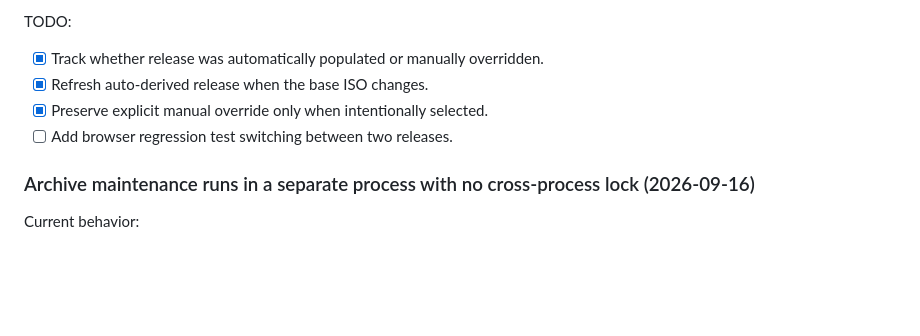
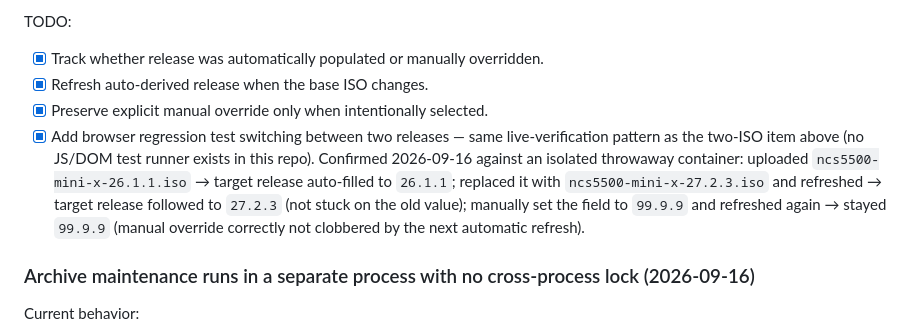
Before and after one commit to patricklind/gisobuild-gui, a Markdown page: docs/todo/07-BUG-AUDIT-TODO.md, the part around the change. Drawn GitHub-style; blank space fills up the shorter version.

Commit message:
docs: live-verify target-release tracking across an ISO switch
Closed the last open item in "Target release can remain stale after the
selected ISO changes" - no JS/DOM test runner exists in this repo, so this
is a live-verification record like the two-ISO item above it.

Confirmed against an isolated throwaway container: uploading a second ISO
for a different release correctly re-derives the target release (not stuck
on the first ISO's value), and a manual override of that field survives a
subsequent refresh instead of being silently overwritten.

Co-Authored-By: Claude Sonnet 5 <noreply@anthropic.com>

```diff
--- a/docs/todo/07-BUG-AUDIT-TODO.md
+++ b/docs/todo/07-BUG-AUDIT-TODO.md
@@ -687,7 +687,15 @@ TODO:
 - [x] Track whether release was automatically populated or manually overridden.
 - [x] Refresh auto-derived release when the base ISO changes.
 - [x] Preserve explicit manual override only when intentionally selected.
-- [ ] Add browser regression test switching between two releases.
+- [x] Add browser regression test switching between two releases — same
+      live-verification pattern as the two-ISO item above (no JS/DOM test
+      runner exists in this repo). Confirmed 2026-09-16 against an isolated
+      throwaway container: uploaded `ncs5500-mini-x-26.1.1.iso` → target
+      release auto-filled to `26.1.1`; replaced it with
+      `ncs5500-mini-x-27.2.3.iso` and refreshed → target release followed to
+      `27.2.3` (not stuck on the old value); manually set the field to
+      `99.9.9` and refreshed again → stayed `99.9.9` (manual override
+      correctly not clobbered by the next automatic refresh).
 
 ### Archive maintenance runs in a separate process with no cross-process lock (2026-09-16)
 
```
